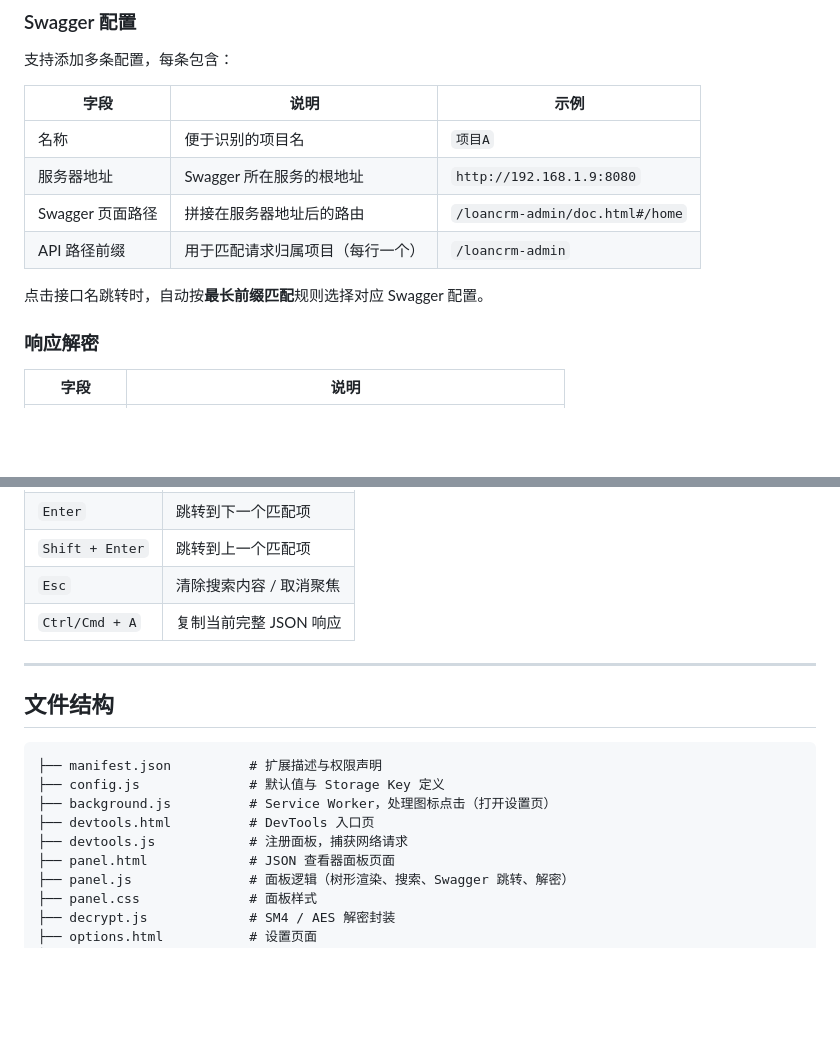
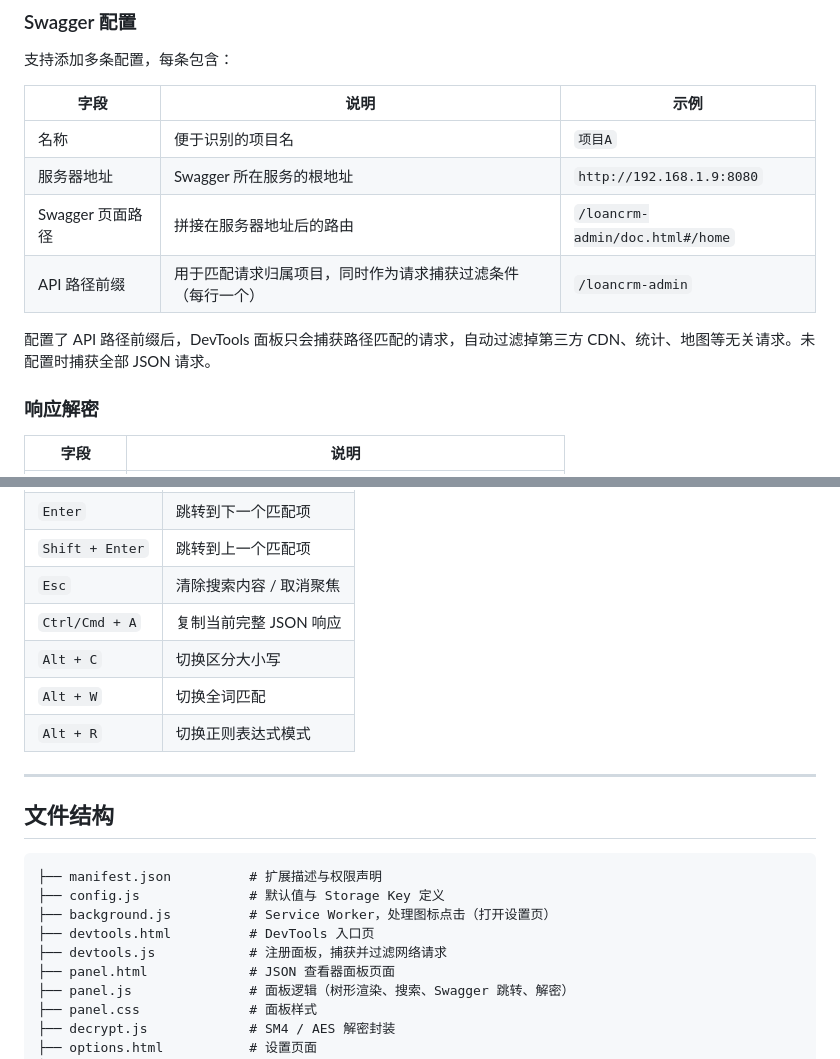
Before and after one commit to 2022zhang125/json-response-devtools-extension, a Markdown page: README.md, 2 parts joined by grey strips. Rendered like a GitHub page; blank space fills up the shorter version.

```diff
--- a/README.md
+++ b/README.md
@@ -57,9 +63,9 @@
 | 名称 | 便于识别的项目名 | `项目A` |
 | 服务器地址 | Swagger 所在服务的根地址 | `http://192.168.1.9:8080` |
 | Swagger 页面路径 | 拼接在服务器地址后的路由 | `/loancrm-admin/doc.html#/home` |
-| API 路径前缀 | 用于匹配请求归属项目（每行一个） | `/loancrm-admin` |
+| API 路径前缀 | 用于匹配请求归属项目，同时作为请求捕获过滤条件（每行一个） | `/loancrm-admin` |
 
-点击接口名跳转时，自动按**最长前缀匹配**规则选择对应 Swagger 配置。
+配置了 API 路径前缀后，DevTools 面板只会捕获路径匹配的请求，自动过滤掉第三方 CDN、统计、地图等无关请求。未配置时捕获全部 JSON 请求。
 
 ### 响应解密
 
@@ -108,6 +114,9 @@ const CONFIG = {
 | `Shift + Enter` | 跳转到上一个匹配项 |
 | `Esc` | 清除搜索内容 / 取消聚焦 |
 | `Ctrl/Cmd + A` | 复制当前完整 JSON 响应 |
+| `Alt + C` | 切换区分大小写 |
+| `Alt + W` | 切换全词匹配 |
+| `Alt + R` | 切换正则表达式模式 |
 
 ---
 
@@ -118,7 +127,7 @@ const CONFIG = {
 ├── config.js              # 默认值与 Storage Key 定义
 ├── background.js          # Service Worker，处理图标点击（打开设置页）
 ├── devtools.html          # DevTools 入口页
-├── devtools.js            # 注册面板，捕获网络请求
+├── devtools.js            # 注册面板，捕获并过滤网络请求
 ├── panel.html             # JSON 查看器面板页面
 ├── panel.js               # 面板逻辑（树形渲染、搜索、Swagger 跳转、解密）
 ├── panel.css              # 面板样式
```
Also changed, not shown: other parts of README.md (+16 -10 lines).
